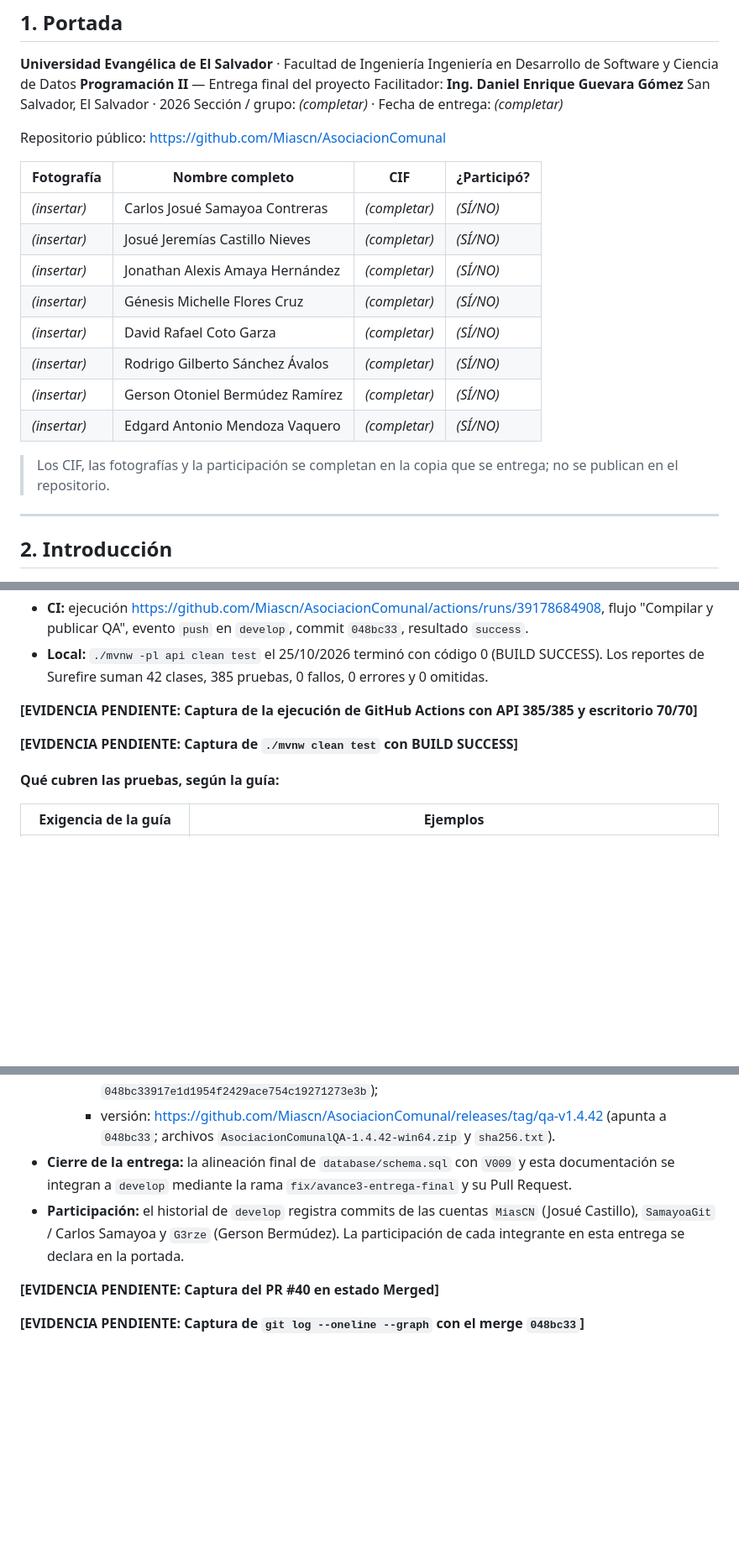
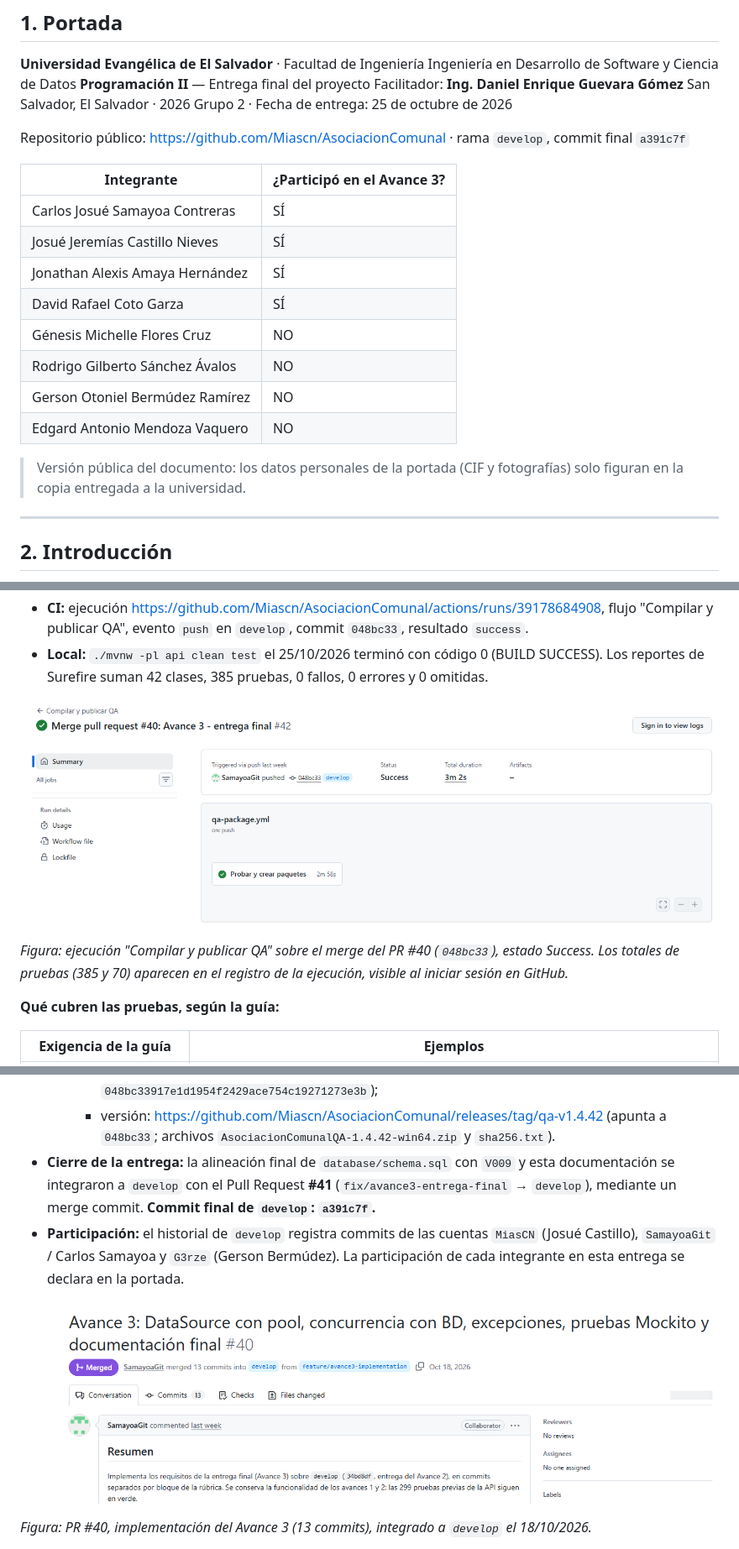
Before and after one commit to Miascn/AsociacionComunal, a Markdown page: docs/avance3/DOCUMENTO_FINAL.md, 3 parts joined by grey strips. Shown at 84% size. GitHub-like rendering; pictures changed too: docs/avance3/evidencias/actions.png (added), docs/avance3/evidencias/pr40.png (added); blank space fills up the shorter version.

```diff
--- a/docs/avance3/DOCUMENTO_FINAL.md
+++ b/docs/avance3/DOCUMENTO_FINAL.md
@@ -7,22 +7,22 @@ Ingeniería en Desarrollo de Software y Ciencia de Datos
 **Programación II** — Entrega final del proyecto
 Facilitador: **Ing. Daniel Enrique Guevara Gómez**
 San Salvador, El Salvador · 2026
-Sección / grupo: *(completar)* · Fecha de entrega: *(completar)*
+Grupo 2 · Fecha de entrega: 25 de octubre de 2026
 
-Repositorio público: <https://github.com/Miascn/AsociacionComunal>
+Repositorio público: <https://github.com/Miascn/AsociacionComunal> · rama `develop`, commit final `a391c7f`
 
-| Fotografía | Nombre completo | CIF | ¿Participó? |
-| --- | --- | --- | --- |
-| *(insertar)* | Carlos Josué Samayoa Contreras | *(completar)* | *(SÍ/NO)* |
-| *(insertar)* | Josué Jeremías Castillo Nieves | *(completar)* | *(SÍ/NO)* |
-| *(insertar)* | Jonathan Alexis Amaya Hernández | *(completar)* | *(SÍ/NO)* |
-| *(insertar)* | Génesis Michelle Flores Cruz | *(completar)* | *(SÍ/NO)* |
-| *(insertar)* | David Rafael Coto Garza | *(completar)* | *(SÍ/NO)* |
-| *(insertar)* | Rodrigo Gilberto Sánchez Ávalos | *(completar)* | *(SÍ/NO)* |
-| *(insertar)* | Gerson Otoniel Bermúdez Ramírez | *(completar)* | *(SÍ/NO)* |
-| *(insertar)* | Edgard Antonio Mendoza Vaquero | *(completar)* | *(SÍ/NO)* |
+| Integrante | ¿Participó en el Avance 3? |
+| --- | --- |
+| Carlos Josué Samayoa Contreras | SÍ |
+| Josué Jeremías Castillo Nieves | SÍ |
+| Jonathan Alexis Amaya Hernández | SÍ |
+| David Rafael Coto Garza | SÍ |
+| Génesis Michelle Flores Cruz | NO |
+| Rodrigo Gilberto Sánchez Ávalos | NO |
+| Gerson Otoniel Bermúdez Ramírez | NO |
+| Edgard Antonio Mendoza Vaquero | NO |
 
-> Los CIF, las fotografías y la participación se completan en la copia que se entrega; no se publican en el repositorio.
+> Versión pública del documento: los datos personales de la portada (CIF y fotografías) solo figuran en la copia entregada a la universidad.
 
 ---
 
@@ -639,9 +629,9 @@ void restableceCuentaExistente() {
 - **CI:** ejecución <https://github.com/Miascn/AsociacionComunal/actions/runs/39178684908>, flujo "Compilar y publicar QA", evento `push` en `develop`, commit `048bc33`, resultado `success`.
 - **Local:** `./mvnw -pl api clean test` el 25/10/2026 terminó con código 0 (BUILD SUCCESS). Los reportes de Surefire suman 42 clases, 385 pruebas, 0 fallos, 0 errores y 0 omitidas.
 
-**[EVIDENCIA PENDIENTE: Captura de la ejecución de GitHub Actions con API 385/385 y escritorio 70/70]**
+![Ejecución de GitHub Actions](evidencias/actions.png)
 
-**[EVIDENCIA PENDIENTE: Captura de `./mvnw clean test` con BUILD SUCCESS]**
+*Figura: ejecución "Compilar y publicar QA" sobre el merge del PR #40 (`048bc33`), estado Success. Los totales de pruebas (385 y 70) aparecen en el registro de la ejecución, visible al iniciar sesión en GitHub.*
 
 **Qué cubren las pruebas, según la guía:**
 
@@ -689,10 +679,10 @@ void restableceCuentaExistente() {
   - Enlaces:
     - PR: <https://github.com/Miascn/AsociacionComunal/pull/40> (estado `MERGED`, 18/10/2026; merge `048bc33917e1d1954f2429ace754c19271273e3b`);
     - versión: <https://github.com/Miascn/AsociacionComunal/releases/tag/qa-v1.4.42> (apunta a `048bc33`; archivos `AsociacionComunalQA-1.4.42-win64.zip` y `sha256.txt`).
-- **Cierre de la entrega:** la alineación final de `database/schema.sql` con `V009` y esta documentación se integran a `develop` mediante la rama `fix/avance3-entrega-final` y su Pull Request.
+- **Cierre de la entrega:** la alineación final de `database/schema.sql` con `V009` y esta documentación se integraron a `develop` con el Pull Request **#41** (`fix/avance3-entrega-final` → `develop`), mediante un merge commit. **Commit final de `develop`: `a391c7f`.**
 - **Participación:** el historial de `develop` registra commits de las cuentas `MiasCN` (Josué Castillo), `SamayoaGit` / Carlos Samayoa y `G3rze` (Gerson Bermúdez). La participación de cada integrante en esta entrega se declara en la portada.
 
-**[EVIDENCIA PENDIENTE: Captura del PR #40 en estado Merged]**
+![Pull Request 40](evidencias/pr40.png)
 
-**[EVIDENCIA PENDIENTE: Captura de `git log --oneline --graph` con el merge `048bc33`]**
+*Figura: PR #40, implementación del Avance 3 (13 commits), integrado a `develop` el 18/10/2026.*
 
```
Also changed, not shown: other parts of docs/avance3/DOCUMENTO_FINAL.md (+26 -31 lines), docs/avance3/evidencias/commits.png (added), docs/avance3/evidencias/pr41.png (added), docs/avance3/evidencias/release.png (added), 2 other files.
